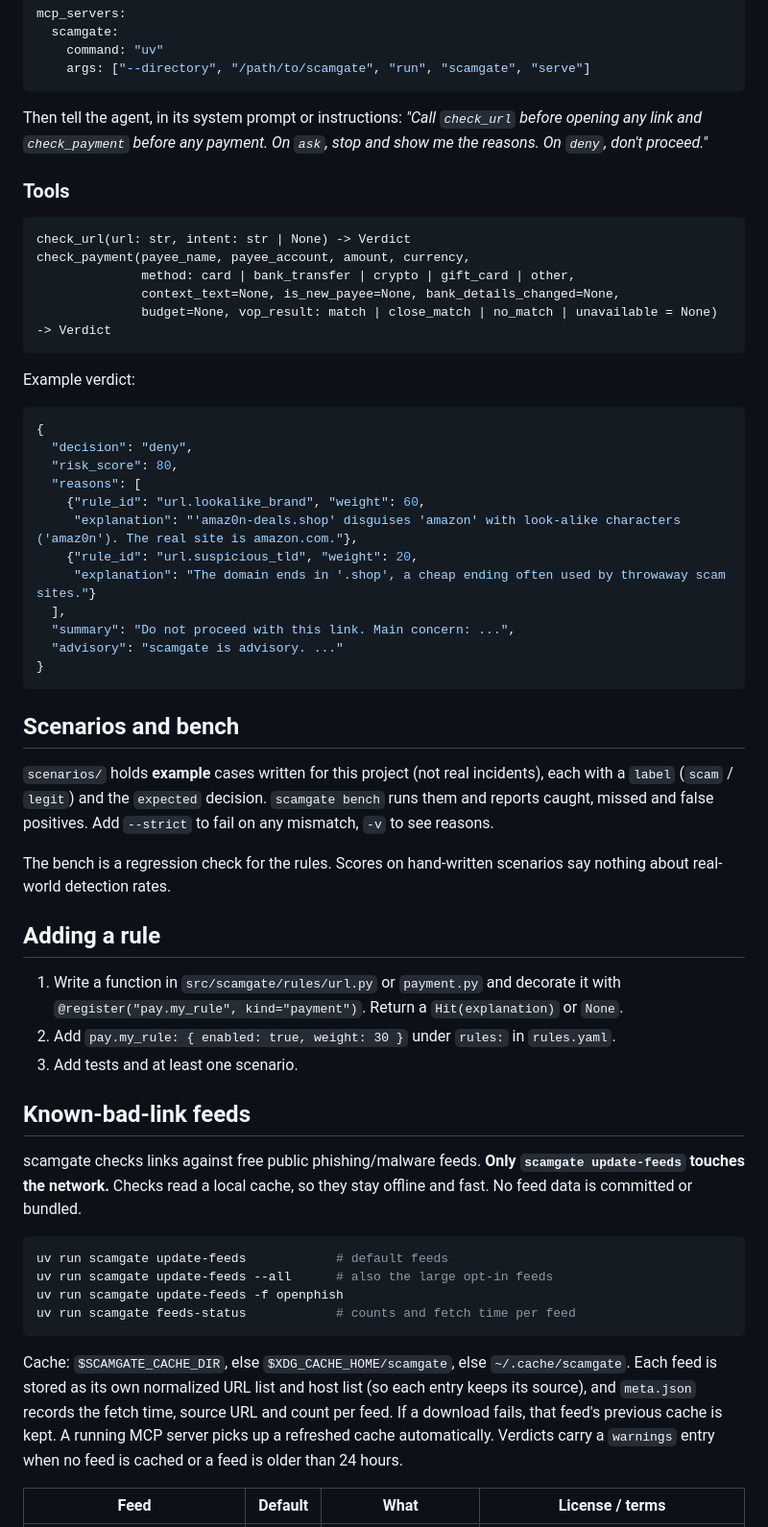
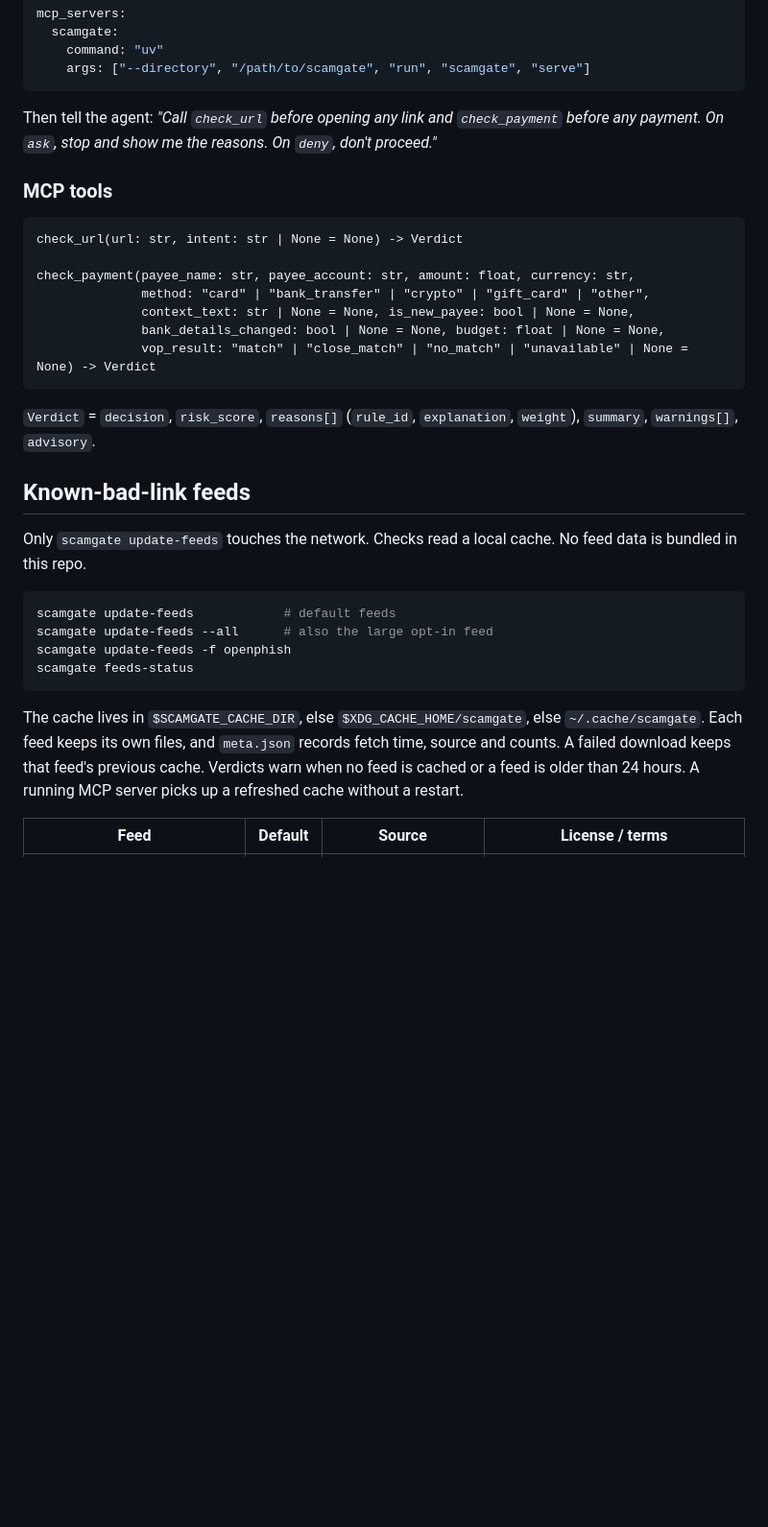
Before and after one commit to odaiameera/scamgate, a Markdown page: README.md, the part around one of its changes. Shown at 96% size. GitHub-like rendering; blank space fills up the shorter version.

````diff
--- a/README.md
+++ b/README.md
@@ -102,71 +110,40 @@ mcp_servers:
     args: ["--directory", "/path/to/scamgate", "run", "scamgate", "serve"]
 ```
 
-Then tell the agent, in its system prompt or instructions:
-*"Call `check_url` before opening any link and `check_payment` before any payment. On `ask`, stop
-and show me the reasons. On `deny`, don't proceed."*
+Then tell the agent: *"Call `check_url` before opening any link and `check_payment` before any
+payment. On `ask`, stop and show me the reasons. On `deny`, don't proceed."*
 
-### Tools
+### MCP tools
 
 ```text
-check_url(url: str, intent: str | None) -> Verdict
-check_payment(payee_name, payee_account, amount, currency,
-              method: card | bank_transfer | crypto | gift_card | other,
-              context_text=None, is_new_payee=None, bank_details_changed=None,
-              budget=None, vop_result: match | close_match | no_match | unavailable = None) -> Verdict
+check_url(url: str, intent: str | None = None) -> Verdict
+
+check_payment(payee_name: str, payee_account: str, amount: float, currency: str,
+              method: "card" | "bank_transfer" | "crypto" | "gift_card" | "other",
+              context_text: str | None = None, is_new_payee: bool | None = None,
+              bank_details_changed: bool | None = None, budget: float | None = None,
+              vop_result: "match" | "close_match" | "no_match" | "unavailable" | None = None) -> Verdict
 ```
 
-Example verdict:
-
-```json
-{
-  "decision": "deny",
-  "risk_score": 80,
-  "reasons": [
-    {"rule_id": "url.lookalike_brand", "weight": 60,
-     "explanation": "'amaz0n-deals.shop' disguises 'amazon' with look-alike characters ('amaz0n'). The real site is amazon.com."},
-    {"rule_id": "url.suspicious_tld", "weight": 20,
-     "explanation": "The domain ends in '.shop', a cheap ending often used by throwaway scam sites."}
-  ],
-  "summary": "Do not proceed with this link. Main concern: ...",
-  "advisory": "scamgate is advisory. ..."
-}
-```
-
-## Scenarios and bench
-
-`scenarios/` holds **example** cases written for this project (not real incidents), each with
-a `label` (`scam` / `legit`) and the `expected` decision. `scamgate bench` runs them and reports
-caught, missed and false positives. Add `--strict` to fail on any mismatch, `-v` to see reasons.
-
-The bench is a regression check for the rules. Scores on hand-written scenarios say nothing about
-real-world detection rates.
-
-## Adding a rule
-
-1. Write a function in `src/scamgate/rules/url.py` or `payment.py` and decorate it with
-   `@register("pay.my_rule", kind="payment")`. Return a `Hit(explanation)` or `None`.
-2. Add `pay.my_rule: { enabled: true, weight: 30 }` under `rules:` in `rules.yaml`.
-3. Add tests and at least one scenario.
+`Verdict` = `decision`, `risk_score`, `reasons[]` (`rule_id`, `explanation`, `weight`),
+`summary`, `warnings[]`, `advisory`.
 
 ## Known-bad-link feeds
 
-scamgate checks links against free public phishing/malware feeds. **Only `scamgate update-feeds`
-touches the network.** Checks read a local cache, so they stay offline and fast. No feed data is
-committed or bundled.
+Only `scamgate update-feeds` touches the network. Checks read a local cache. No feed data is
+bundled in this repo.
 
 ```bash
-uv run scamgate update-feeds            # default feeds
-uv run scamgate update-feeds --all      # also the large opt-in feeds
-uv run scamgate update-feeds -f openphish
-uv run scamgate feeds-status            # counts and fetch time per feed
+scamgate update-feeds            # default feeds
+scamgate update-feeds --all      # also the large opt-in feed
+scamgate update-feeds -f openphish
+scamgate feeds-status
 ```
 
-Cache: `$SCAMGATE_CACHE_DIR`, else `$XDG_CACHE_HOME/scamgate`, else `~/.cache/scamgate`. Each feed is
-stored as its own normalized URL list and host list (so each entry keeps its source), and
-`meta.json` records the fetch time, source URL and count per feed. If a download fails, that
-feed's previous cache is kept. A running MCP server picks up a refreshed cache automatically.
-Verdicts carry a `warnings` entry when no feed is cached or a feed is older than 24 hours.
+The cache lives in `$SCAMGATE_CACHE_DIR`, else `$XDG_CACHE_HOME/scamgate`, else `~/.cache/scamgate`.
+Each feed keeps its own files, and `meta.json` records fetch time, source and counts. A failed
+download keeps that feed's previous cache. Verdicts warn when no feed is cached or a feed is older
+than 24 hours. A running MCP server picks up a refreshed cache without a restart.
 
-| Feed | Default | What | License / terms |
+| Feed | Default | Source | License / terms |
 | --- | --- | --- | --- |
````
Also changed, not shown: other parts of README.md (+134 -81 lines).
